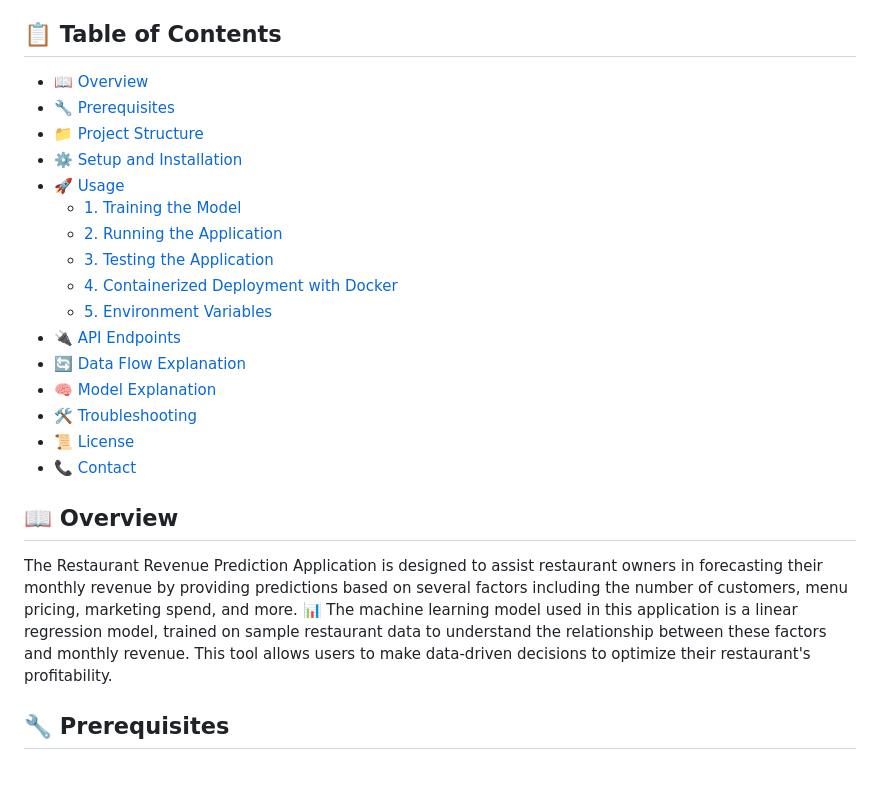
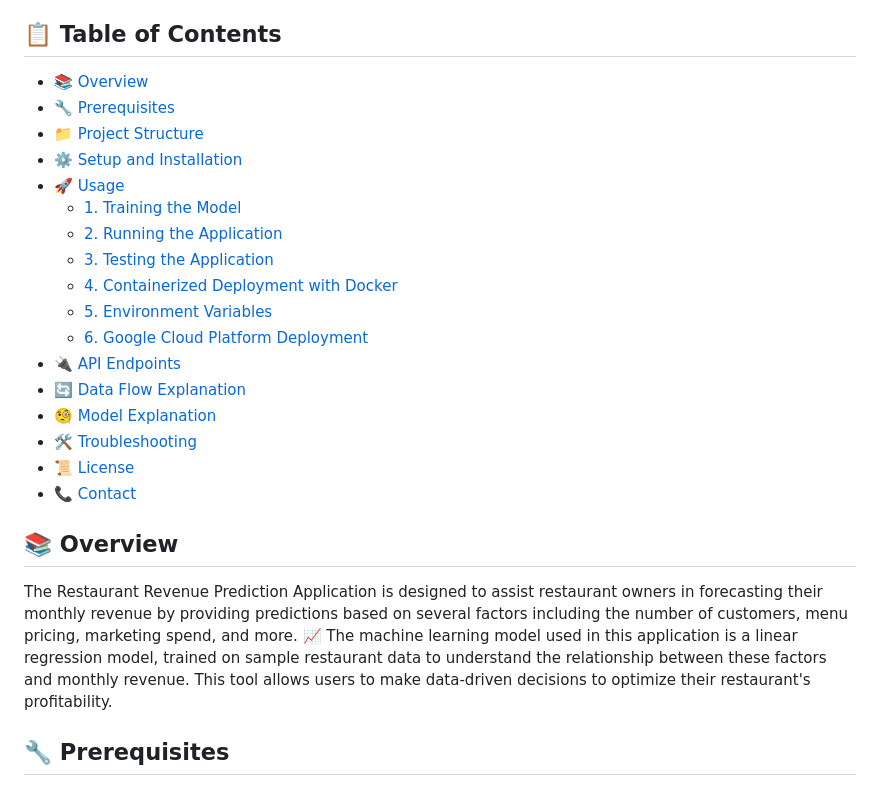
Before and after one commit to SmailNaimi/restaurant-revenue-predictor, a Markdown page: README.md, the part around one of its changes. Drawn GitHub-style.

```diff
--- a/README.md
+++ b/README.md
@@ -3,7 +3,7 @@
 This application predicts monthly revenue for restaurants based on various inputs, such as customer numbers, menu pricing, marketing spend, and customer reviews. 🚀 The application is powered by a machine learning model, which is deployed as a web service using Flask. This README provides detailed instructions on setting up, running, and testing the application, as well as an explanation of its API endpoints.
 
 ## 📋 Table of Contents
-- [📖 Overview](#-overview)
+- [📚 Overview](#-overview)
 - [🔧 Prerequisites](#-prerequisites)
 - [📁 Project Structure](#-project-structure)
 - [⚙️ Setup and Installation](#%EF%B8%8F-setup-and-installation)
@@ -13,16 +13,17 @@ This application predicts monthly revenue for restaurants based on various input
   - [3. Testing the Application](#testing-the-application)
   - [4. Containerized Deployment with Docker](#containerized-deployment-with-docker)
   - [5. Environment Variables](#environment-variables)
+  - [6. Google Cloud Platform Deployment](#google-cloud-platform-deployment)
 - [🔌 API Endpoints](#-api-endpoints)
 - [🔄 Data Flow Explanation](#-data-flow-explanation)
-- [🧠 Model Explanation](#-model-explanation)
+- [🧐 Model Explanation](#-model-explanation)
 - [🛠️ Troubleshooting](#%EF%B8%8F-troubleshooting)
 - [📜 License](#-license)
 - [📞 Contact](#-contact)
 
-## 📖 Overview
+## 📚 Overview
 
-The Restaurant Revenue Prediction Application is designed to assist restaurant owners in forecasting their monthly revenue by providing predictions based on several factors including the number of customers, menu pricing, marketing spend, and more. 📊 The machine learning model used in this application is a linear regression model, trained on sample restaurant data to understand the relationship between these factors and monthly revenue. This tool allows users to make data-driven decisions to optimize their restaurant's profitability.
+The Restaurant Revenue Prediction Application is designed to assist restaurant owners in forecasting their monthly revenue by providing predictions based on several factors including the number of customers, menu pricing, marketing spend, and more. 📈 The machine learning model used in this application is a linear regression model, trained on sample restaurant data to understand the relationship between these factors and monthly revenue. This tool allows users to make data-driven decisions to optimize their restaurant's profitability.
 
 ## 🔧 Prerequisites
 
```
Also changed, not shown: other parts of README.md (+46 -2 lines).
